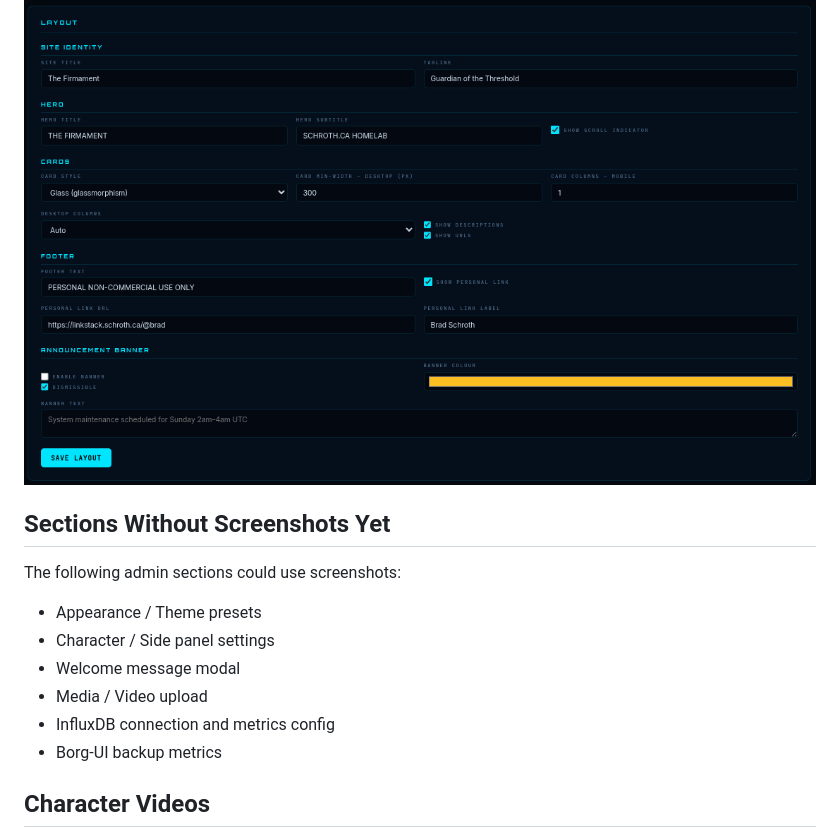
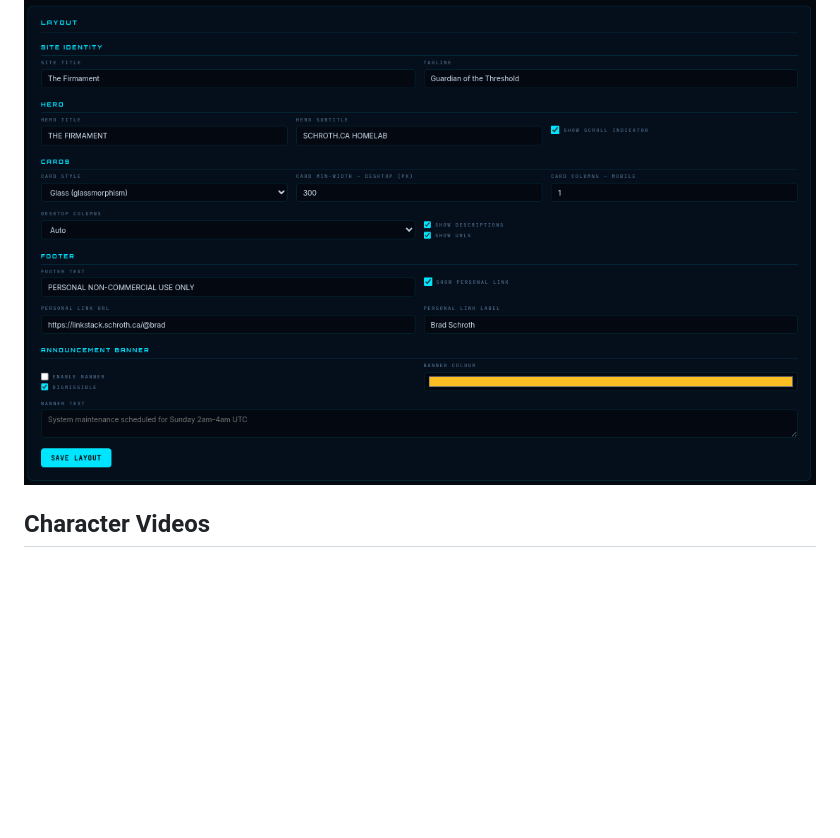
Before and after one commit to bferd/the-firmament, a Markdown page: README.md, the part around the change. Rendered like a GitHub page; blank space fills up the shorter version.

Commit message:
docs: remove placeholder screenshots section

```diff
--- a/README.md
+++ b/README.md
@@ -73,16 +73,6 @@ via the admin panel.
 ### Layout Settings
 ![Admin Layout](https://raw.githubusercontent.com/bferd/the-firmament/main/public/images/preview-layout.png)
 
-## Sections Without Screenshots Yet
-
-The following admin sections could use screenshots:
-- Appearance / Theme presets
-- Character / Side panel settings
-- Welcome message modal
-- Media / Video upload
-- InfluxDB connection and metrics config
-- Borg-UI backup metrics
-
 ## Character Videos
 
 This repo does not include character videos.
```
